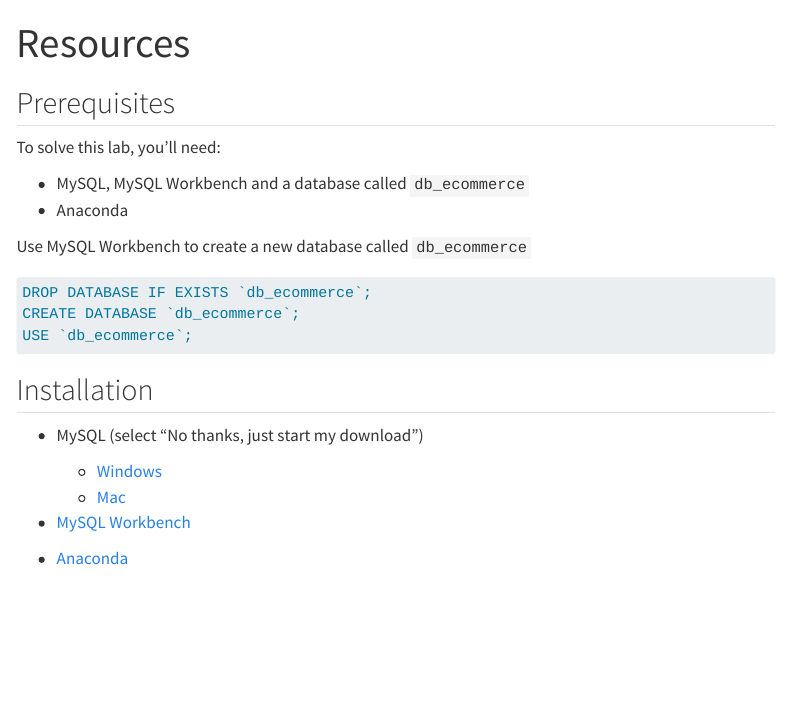
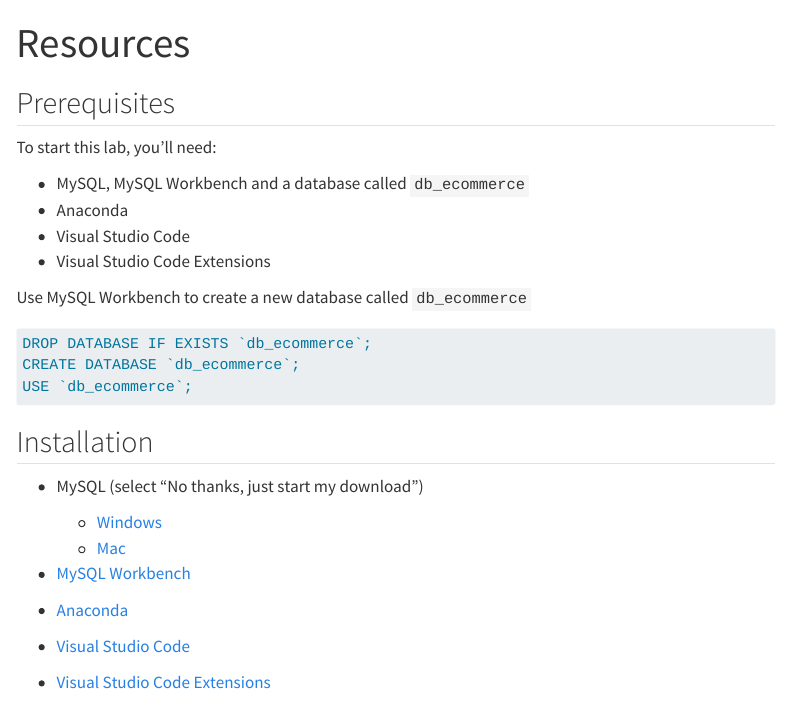
Before and after one commit to kirenz/lab-competitive, a Quarto document (resources.qmd): the page in a window 1100 px wide, from its top. Rendered offline with R 4.5, knitr and Pandoc in place of Quarto, with nearby package versions; menus at the side of the page are left out.

Commit message:
Update resources.qmd

```diff
--- a/resources.qmd
+++ b/resources.qmd
@@ -4,10 +4,12 @@
 
 ## Prerequisites
 
-To solve this lab, you'll need:
+To start this lab, you'll need:
 
 - MySQL, MySQL Workbench and a database called `db_ecommerce`
 - Anaconda
+- Visual Studio Code
+- Visual Studio Code Extensions
 
 Use MySQL Workbench to create a new database called `db_ecommerce`
 
@@ -27,6 +29,10 @@
 
 - [Anaconda](https://www.anaconda.com/download)
 
+- [Visual Studio Code](https://code.visualstudio.com/)
+
+- [Visual Studio Code Extensions]()
+
 ## Anaconda Environment
 
 Install the Anaconda Environment `env-mr-pip.yml`
```
